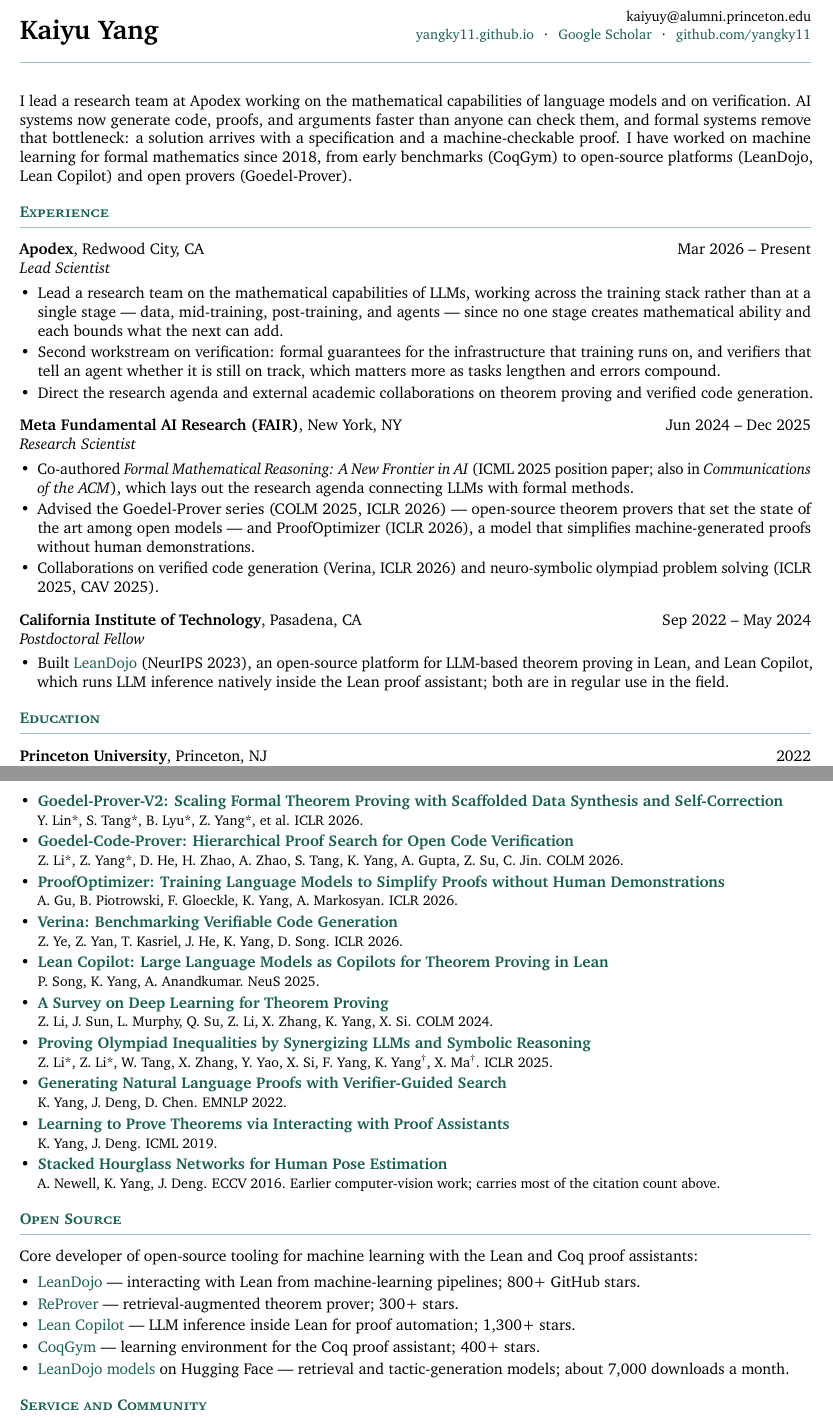
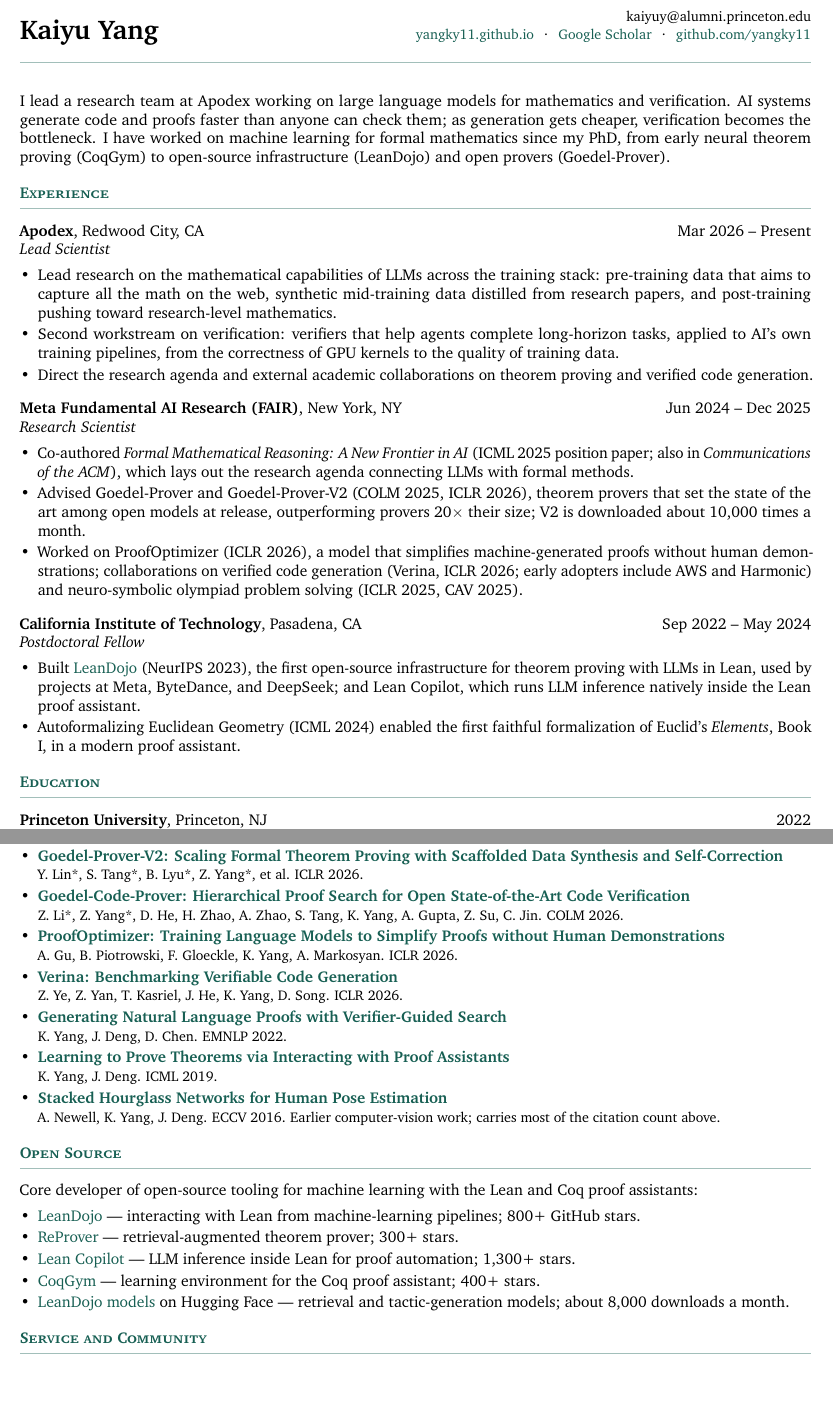
Before and after one commit to yangky11/yangky11.github.io, a LaTeX CV (resume/Kaiyu_Yang_Resume.tex): two parts of pages 1 and 2 of 2, joined at a grey line, cut so that both start at the same text, the shorter picture padded with empty space. Compiled offline with pdfLaTeX.

Commit message:
Overhaul resume to match settled site positioning
Co-Authored-By: Claude Fable 5 <noreply@anthropic.com>

```diff
--- a/resume/Kaiyu_Yang_Resume.tex
+++ b/resume/Kaiyu_Yang_Resume.tex
@@ -51,24 +51,23 @@
 {\color{accent!40}\rule{\textwidth}{0.8pt}}
 \vspace{0.35em}
 
-I lead a research team at Apodex working on the mathematical capabilities of language models
-and on verification. AI systems now generate code, proofs, and arguments faster than anyone
-can check them, and formal systems remove that bottleneck: a solution arrives with a
-specification and a machine-checkable proof. I have worked on machine learning for formal
-mathematics since 2018, from early benchmarks (CoqGym) to open-source platforms
-(LeanDojo, Lean Copilot) and open provers (Goedel-Prover).
+I lead a research team at Apodex working on large language models for mathematics and
+verification. AI systems generate code and proofs faster than anyone can check them; as
+generation gets cheaper, verification becomes the bottleneck. I have worked on machine
+learning for formal mathematics since my PhD, from early neural theorem proving (CoqGym)
+to open-source infrastructure (LeanDojo) and open provers (Goedel-Prover).
 
 \section{Experience}
 
 \entry{Apodex}{Redwood City, CA}{Lead Scientist}{Mar 2026 -- Present}
 \begin{itemize}
-  \item Lead a research team on the mathematical capabilities of LLMs, working across the
-        training stack rather than at a single stage --- data, mid-training, post-training,
-        and agents --- since no one stage creates mathematical ability and each bounds what
-        the next can add.
-  \item Second workstream on verification: formal guarantees for the infrastructure that
-        training runs on, and verifiers that tell an agent whether it is still on track,
-        which matters more as tasks lengthen and errors compound.
+  \item Lead research on the mathematical capabilities of LLMs across the training stack:
+        pre-training data that aims to capture all the math on the web, synthetic
+        mid-training data distilled from research papers, and post-training pushing toward
+        research-level mathematics.
+  \item Second workstream on verification: verifiers that help agents complete long-horizon
+        tasks, applied to AI's own training pipelines, from the correctness of GPU kernels
+        to the quality of training data.
   \item Direct the research agenda and external academic collaborations on theorem proving
         and verified code generation.
 \end{itemize}
@@ -79,19 +78,24 @@
   \item Co-authored \textit{Formal Mathematical Reasoning: A New Frontier in AI}
         (ICML 2025 position paper; also in \textit{Communications of the ACM}),
         which lays out the research agenda connecting LLMs with formal methods.
-  \item Advised the Goedel-Prover series (COLM 2025, ICLR 2026) --- open-source theorem
-        provers that set the state of the art among open models --- and ProofOptimizer
-        (ICLR 2026), a model that simplifies machine-generated proofs without human demonstrations.
-  \item Collaborations on verified code generation (Verina, ICLR 2026) and neuro-symbolic
+  \item Advised Goedel-Prover and Goedel-Prover-V2 (COLM 2025, ICLR 2026), theorem provers
+        that set the state of the art among open models at release, outperforming provers
+        20$\times$ their size; V2 is downloaded about 10,000 times a month.
+  \item Worked on ProofOptimizer (ICLR 2026), a model that simplifies machine-generated
+        proofs without human demonstrations; collaborations on verified code generation
+        (Verina, ICLR 2026; early adopters include AWS and Harmonic) and neuro-symbolic
         olympiad problem solving (ICLR 2025, CAV 2025).
 \end{itemize}
 
 \vspace{0.5em}
 \entry{California Institute of Technology}{Pasadena, CA}{Postdoctoral Fellow}{Sep 2022 -- May 2024}
 \begin{itemize}
-  \item Built \href{https://www.leandojo.org/}{LeanDojo} (NeurIPS 2023), an open-source
-        platform for LLM-based theorem proving in Lean, and Lean Copilot, which runs LLM
-        inference natively inside the Lean proof assistant; both are in regular use in the field.
+  \item Built \href{https://www.leandojo.org/}{LeanDojo} (NeurIPS 2023), the first
+        open-source infrastructure for theorem proving with LLMs in Lean, used by projects
+        at Meta, ByteDance, and DeepSeek; and Lean Copilot, which runs LLM inference
+        natively inside the Lean proof assistant.
+  \item Autoformalizing Euclidean Geometry (ICML 2024) enabled the first faithful
+        formalization of Euclid's \textit{Elements}, Book I, in a modern proof assistant.
 \end{itemize}
 
 \section{Education}
@@ -121,7 +125,7 @@
   \pub{Goedel-Prover-V2: Scaling Formal Theorem Proving with Scaffolded Data Synthesis and Self-Correction}
       {Y.~Lin*, S.~Tang*, B.~Lyu*, Z.~Yang*, et al. ICLR 2026.}
       {https://blog.goedel-prover.com/}
-  \pub{Goedel-Code-Prover: Hierarchical Proof Search for Open Code Verification}
+  \pub{Goedel-Code-Prover: Hierarchical Proof Search for Open State-of-the-Art Code Verification}
       {Z.~Li*, Z.~Yang*, D.~He, H.~Zhao, A.~Zhao, S.~Tang, K.~Yang, A.~Gupta, Z.~Su, C.~Jin. COLM 2026.}
       {https://arxiv.org/abs/2603.19329}
   \pub{ProofOptimizer: Training Language Models to Simplify Proofs without Human Demonstrations}
@@ -130,15 +134,6 @@
   \pub{Verina: Benchmarking Verifiable Code Generation}
       {Z.~Ye, Z.~Yan, T.~Kasriel, J.~He, K.~Yang, D.~Song. ICLR 2026.}
       {https://verina.io/}
-  \pub{Lean Copilot: Large Language Models as Copilots for Theorem Proving in Lean}
-      {P.~Song, K.~Yang, A.~Anandkumar. NeuS 2025.}
-      {https://arxiv.org/abs/2404.12534}
-  \pub{A Survey on Deep Learning for Theorem Proving}
-      {Z.~Li, J.~Sun, L.~Murphy, Q.~Su, Z.~Li, X.~Zhang, K.~Yang, X.~Si. COLM 2024.}
-      {https://arxiv.org/abs/2404.09939}
-  \pub{Proving Olympiad Inequalities by Synergizing LLMs and Symbolic Reasoning}
-      {Z.~Li*, Z.~Li*, W.~Tang, X.~Zhang, Y.~Yao, X.~Si, F.~Yang, K.~Yang\textsuperscript{\dag}, X.~Ma\textsuperscript{\dag}. ICLR 2025.}
-      {https://arxiv.org/abs/2502.13834}
   \pub{Generating Natural Language Proofs with Verifier-Guided Search}
       {K.~Yang, J.~Deng, D.~Chen. EMNLP 2022.}
       {https://arxiv.org/abs/2205.12443}
@@ -165,7 +160,7 @@
   \item \href{https://github.com/princeton-vl/CoqGym}{CoqGym} --- learning environment for
         the Coq proof assistant; 400+ stars.
   \item \href{https://huggingface.co/collections/kaiyuy/leandojo}{LeanDojo models} on Hugging Face ---
-        retrieval and tactic-generation models; about 7,000 downloads a month.
+        retrieval and tactic-generation models; about 8,000 downloads a month.
 \end{itemize}
 
 \section{Service and Community}
```
Also changed, not shown: data/Kaiyu_Yang_Resume.pdf, resume/Kaiyu_Yang_Resume.tex (6 more changed lines).
